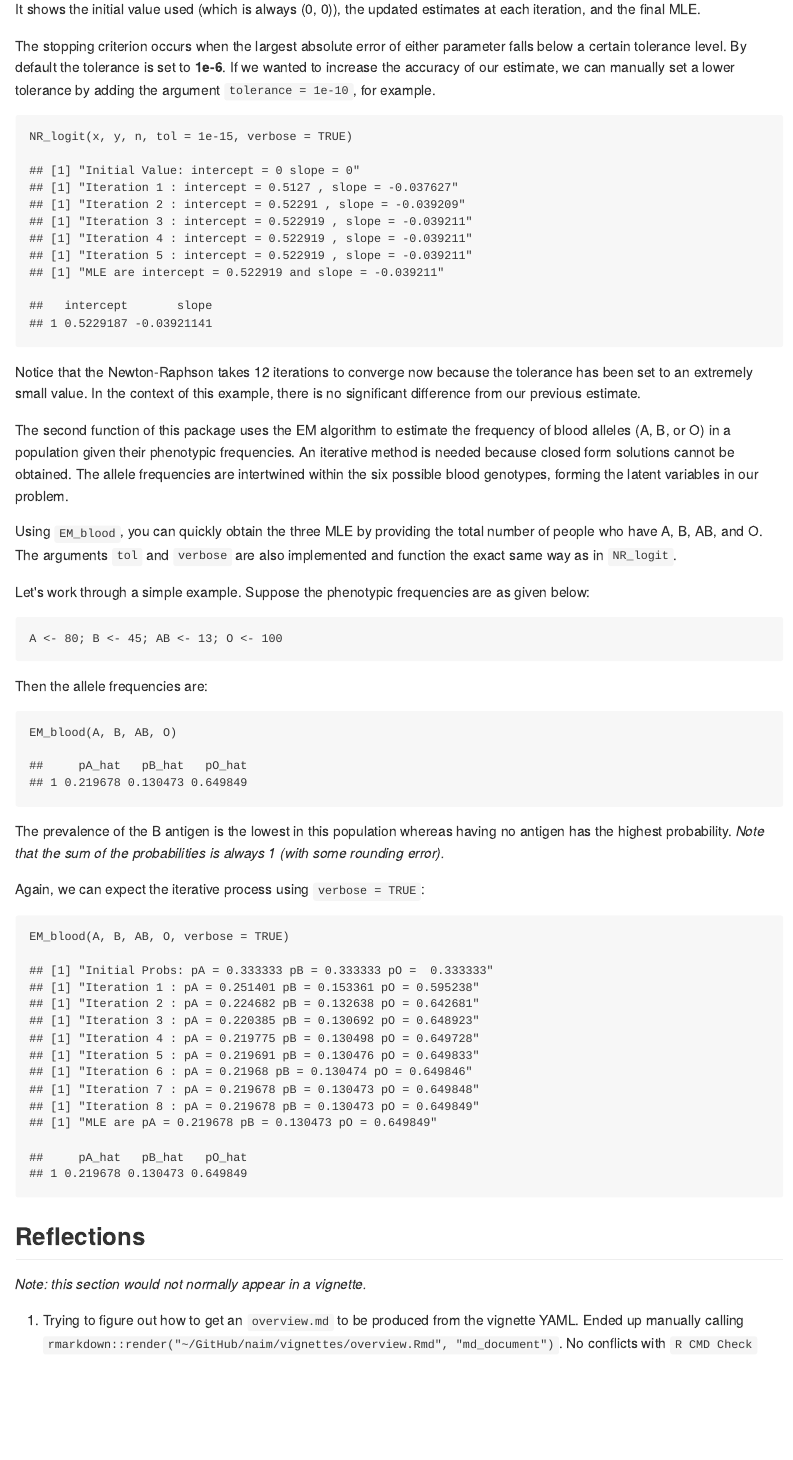
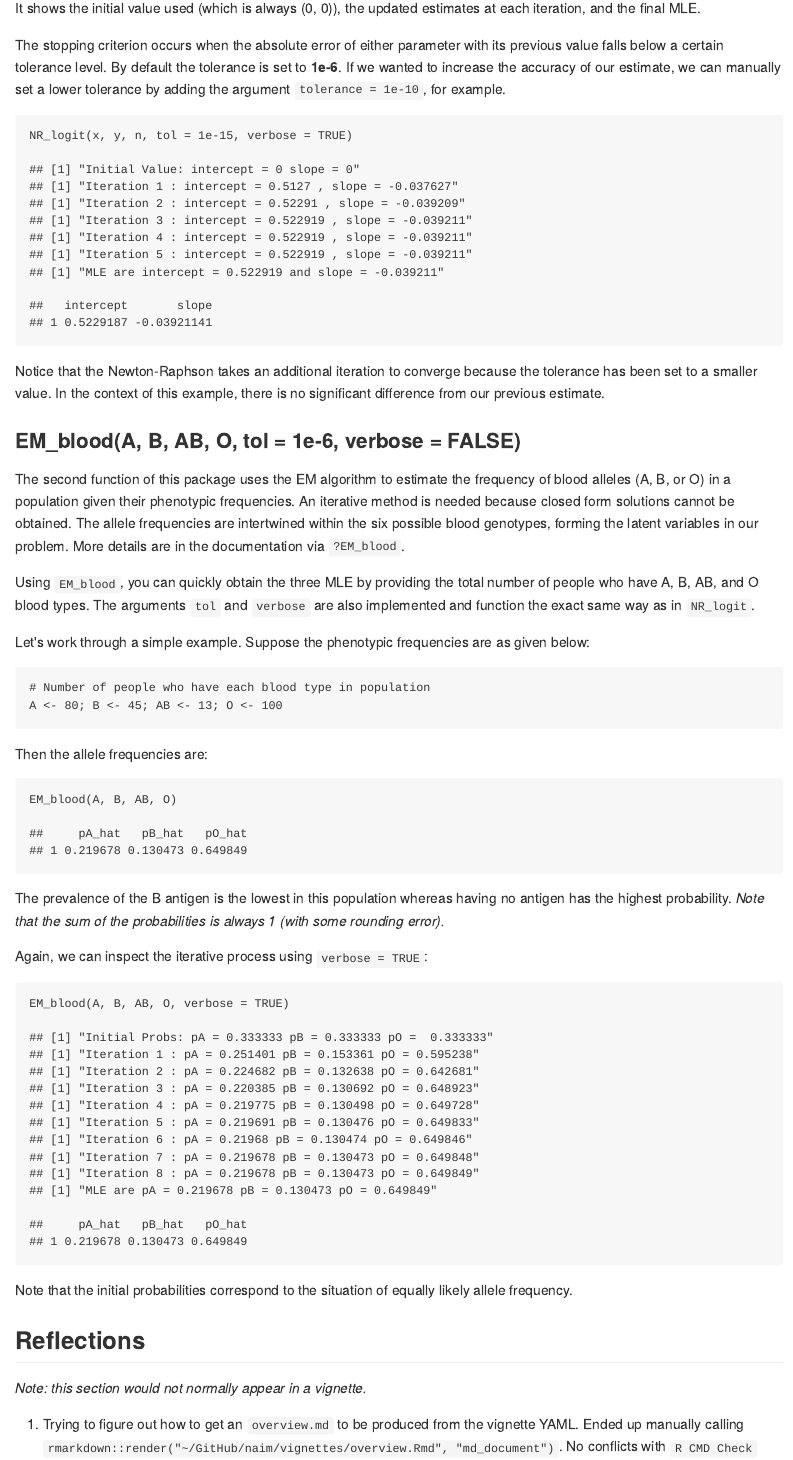
Before and after one commit to dchiu911/naim, an R Markdown document (vignettes/overview.Rmd): the page in a window 1100 px wide, from 1580 px down before the commit and from 1640 px down after it, so that both start at the same text. The pictures show the output file vignettes/overview.md that the author committed with the source, drawn offline in the style of GitHub.

Commit message:
Fixed typos in vignette

````diff
--- /dev/null
+++ b/vignettes/overview.R
@@ -0,0 +14,23 @@
+y <- rbinom(100, size = n, prob = 0.6)
+
+# Data set
+head(data.frame(x, n, y))
+
+## ------------------------------------------------------------------------
+NR_logit(x, y, n)
+
+## ------------------------------------------------------------------------
+NR_logit(x, y, n, verbose = TRUE)
+
+## ------------------------------------------------------------------------
+NR_logit(x, y, n, tol = 1e-15, verbose = TRUE)
+
+## ------------------------------------------------------------------------
+# Number of people who have each blood type in population
+A <- 80; B <- 45; AB <- 13; O <- 100
+
+## ------------------------------------------------------------------------
+EM_blood(A, B, AB, O)
+
+## ------------------------------------------------------------------------
+EM_blood(A, B, AB, O, verbose = TRUE)
--- a/vignettes/overview.Rmd
+++ b/vignettes/overview.Rmd
@@ -56,22 +57,24 @@ NR_logit(x, y, n, verbose = TRUE)
 
 It shows the initial value used (which is always (0, 0)), the updated estimates at each iteration, and the final MLE.
 
-The stopping criterion occurs when the largest absolute error of either parameter falls below a certain tolerance level. By default the tolerance is set to __1e-6__. If we wanted to increase the accuracy of our estimate, we can manually set a lower tolerance by adding the argument `tolerance = 1e-10`, for example.
+The stopping criterion occurs when the absolute error of either parameter with its previous value falls below a certain tolerance level. By default the tolerance is set to __1e-6__. If we wanted to increase the accuracy of our estimate, we can manually set a lower tolerance by adding the argument `tolerance = 1e-10`, for example.
 
 ```{r}
 NR_logit(x, y, n, tol = 1e-15, verbose = TRUE)
 ```
 
-Notice that the Newton-Raphson takes 12 iterations to converge now because the tolerance has been set to an extremely small value. In the context of this example, there is no significant difference from our previous estimate.
+Notice that the Newton-Raphson takes an additional iteration to converge because the tolerance has been set to a smaller value. In the context of this example, there is no significant difference from our previous estimate.
 
+### EM_blood(A, B, AB, O, tol = 1e-6, verbose = FALSE)
 The second function of this package uses the EM algorithm to estimate the frequency of blood alleles (A, B, or O) in a population given their phenotypic frequencies.
-An iterative method is needed because closed form solutions cannot be obtained. The allele frequencies are intertwined within the six possible blood genotypes, forming the latent variables in our problem.
+An iterative method is needed because closed form solutions cannot be obtained. The allele frequencies are intertwined within the six possible blood genotypes, forming the latent variables in our problem. More details are in the documentation via `?EM_blood`.
 
-Using `EM_blood`, you can quickly obtain the three MLE by providing the total number of people who have A, B, AB, and O. The arguments `tol` and `verbose` are also implemented and function the exact same way as in `NR_logit`.
+Using `EM_blood`, you can quickly obtain the three MLE by providing the total number of people who have A, B, AB, and O blood types. The arguments `tol` and `verbose` are also implemented and function the exact same way as in `NR_logit`.
 
 Let's work through a simple example. Suppose the phenotypic frequencies are as given below:
 
 ```{r}
+# Number of people who have each blood type in population
 A <- 80; B <- 45; AB <- 13; O <- 100
 ```
 
@@ -83,9 +86,10 @@ EM_blood(A, B, AB, O)
 
 The prevalence of the B antigen is the lowest in this population whereas having no antigen has the highest probability. _Note that the sum of the probabilities is always 1 (with some rounding error)._
 
-Again, we can expect the iterative process using `verbose = TRUE`:
+Again, we can inspect the iterative process using `verbose = TRUE`:
 
 ```{r}
 EM_blood(A, B, AB, O, verbose = TRUE)
 ```
 
+Note that the initial probabilities correspond to the situation of equally likely allele frequency.
````
Also changed, not shown: vignettes/overview.md, vignettes/overview.R (13 more changed lines), vignettes/overview.Rmd (18 more changed lines).
